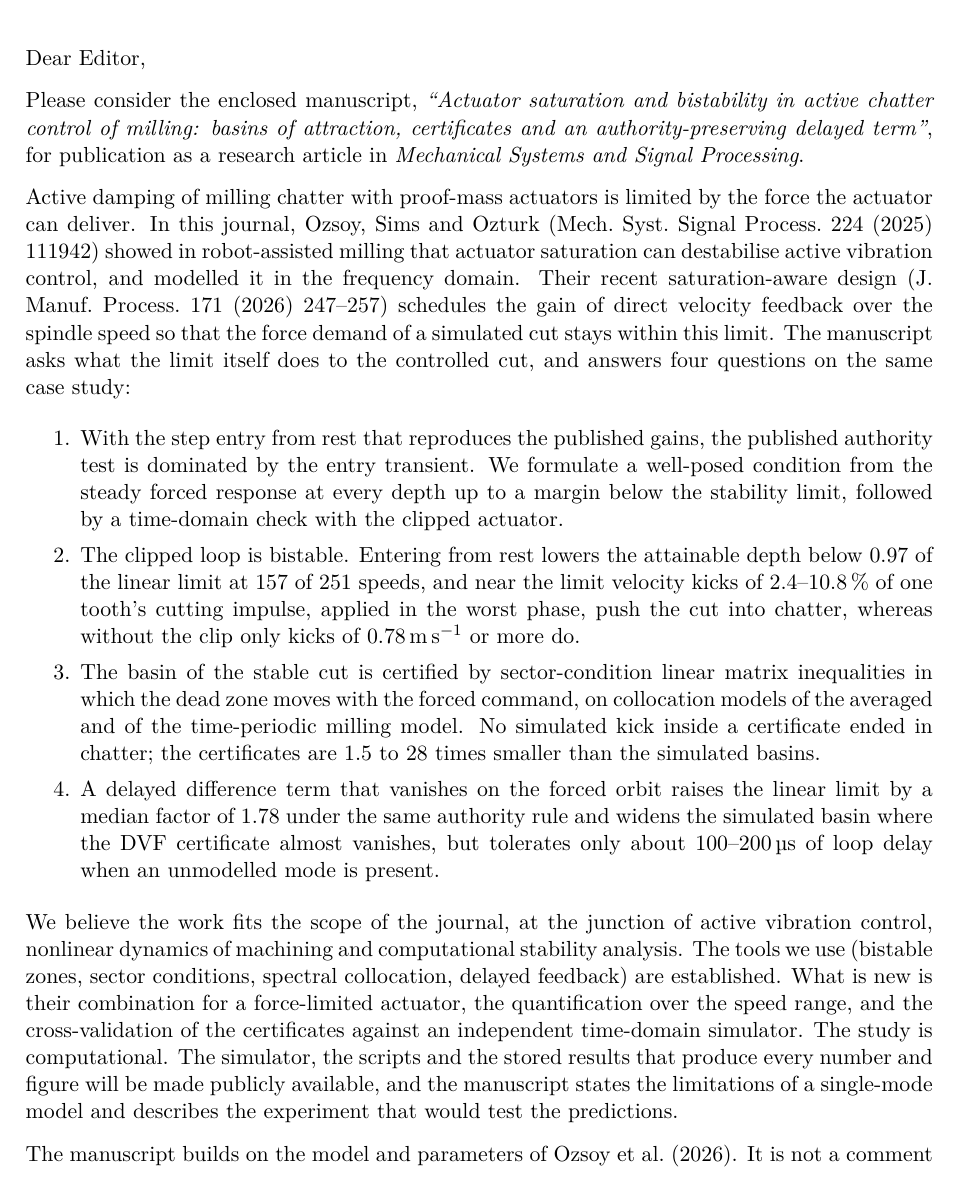
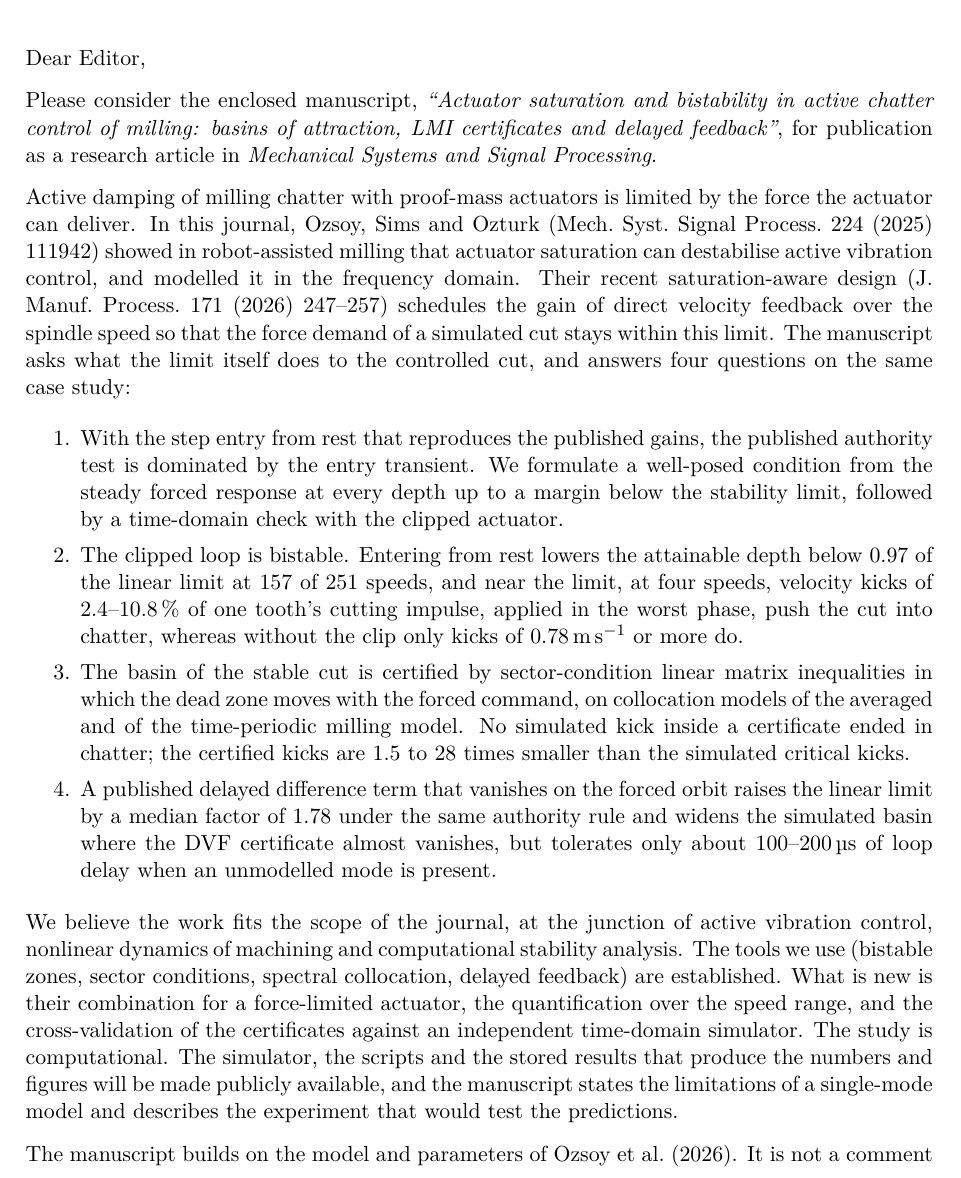
Before and after one commit to samo14s/new-controller, a LaTeX letter (ozsoy2026/paper/cover_letter.tex): part of page 1 of 2, cut so that both start at the same text. Compiled offline with pdfLaTeX.

Commit message:
paper: concise title; cover letter aligned with the verified manuscript
Co-Authored-By: Claude Opus 5.5 <noreply@anthropic.com>
Claude-Session: https://claude.ai/code/session_016Cg6GfRgF33WM7u89dxVZA

```diff
--- a/ozsoy2026/paper/cover_letter.tex
+++ b/ozsoy2026/paper/cover_letter.tex
@@ -12,17 +12,17 @@
 \begin{letter}{The Editor\\ Mechanical Systems and Signal Processing}
 \opening{Dear Editor,}
 
-Please consider the enclosed manuscript, \emph{``Actuator saturation and bistability in active chatter control of milling: basins of attraction, certificates and an authority-preserving delayed term''}, for publication as a research article in \emph{Mechanical Systems and Signal Processing}.
+Please consider the enclosed manuscript, \emph{``Actuator saturation and bistability in active chatter control of milling: basins of attraction, LMI certificates and delayed feedback''}, for publication as a research article in \emph{Mechanical Systems and Signal Processing}.
 
 Active damping of milling chatter with proof-mass actuators is limited by the force the actuator can deliver. In this journal, Ozsoy, Sims and Ozturk (Mech.\ Syst.\ Signal Process.\ 224 (2025) 111942) showed in robot-assisted milling that actuator saturation can destabilise active vibration control, and modelled it in the frequency domain. Their recent saturation-aware design (J.\ Manuf.\ Process.\ 171 (2026) 247--257) schedules the gain of direct velocity feedback over the spindle speed so that the force demand of a simulated cut stays within this limit. The manuscript asks what the limit itself does to the controlled cut, and answers four questions on the same case study:
 \begin{enumerate}
 \item With the step entry from rest that reproduces the published gains, the published authority test is dominated by the entry transient. We formulate a well-posed condition from the steady forced response at every depth up to a margin below the stability limit, followed by a time-domain check with the clipped actuator.
-\item The clipped loop is bistable. Entering from rest lowers the attainable depth below 0.97 of the linear limit at 157 of 251 speeds, and near the limit velocity kicks of 2.4--10.8\,\% of one tooth's cutting impulse, applied in the worst phase, push the cut into chatter, whereas without the clip only kicks of \SI{0.78}{\metre\per\second} or more do.
-\item The basin of the stable cut is certified by sector-condition linear matrix inequalities in which the dead zone moves with the forced command, on collocation models of the averaged and of the time-periodic milling model. No simulated kick inside a certificate ended in chatter; the certificates are 1.5 to 28 times smaller than the simulated basins.
-\item A delayed difference term that vanishes on the forced orbit raises the linear limit by a median factor of 1.78 under the same authority rule and widens the simulated basin where the DVF certificate almost vanishes, but tolerates only about \SIrange{100}{200}{\micro\second} of loop delay when an unmodelled mode is present.
+\item The clipped loop is bistable. Entering from rest lowers the attainable depth below 0.97 of the linear limit at 157 of 251 speeds, and near the limit, at four speeds, velocity kicks of 2.4--10.8\,\% of one tooth's cutting impulse, applied in the worst phase, push the cut into chatter, whereas without the clip only kicks of \SI{0.78}{\metre\per\second} or more do.
+\item The basin of the stable cut is certified by sector-condition linear matrix inequalities in which the dead zone moves with the forced command, on collocation models of the averaged and of the time-periodic milling model. No simulated kick inside a certificate ended in chatter; the certified kicks are 1.5 to 28 times smaller than the simulated critical kicks.
+\item A published delayed difference term that vanishes on the forced orbit raises the linear limit by a median factor of 1.78 under the same authority rule and widens the simulated basin where the DVF certificate almost vanishes, but tolerates only about \SIrange{100}{200}{\micro\second} of loop delay when an unmodelled mode is present.
 \end{enumerate}
 
-We believe the work fits the scope of the journal, at the junction of active vibration control, nonlinear dynamics of machining and computational stability analysis. The tools we use (bistable zones, sector conditions, spectral collocation, delayed feedback) are established. What is new is their combination for a force-limited actuator, the quantification over the speed range, and the cross-validation of the certificates against an independent time-domain simulator. The study is computational. The simulator, the scripts and the stored results that produce every number and figure will be made publicly available, and the manuscript states the limitations of a single-mode model and describes the experiment that would test the predictions.
+We believe the work fits the scope of the journal, at the junction of active vibration control, nonlinear dynamics of machining and computational stability analysis. The tools we use (bistable zones, sector conditions, spectral collocation, delayed feedback) are established. What is new is their combination for a force-limited actuator, the quantification over the speed range, and the cross-validation of the certificates against an independent time-domain simulator. The study is computational. The simulator, the scripts and the stored results that produce the numbers and figures will be made publicly available, and the manuscript states the limitations of a single-mode model and describes the experiment that would test the predictions.
 
 The manuscript builds on the model and parameters of Ozsoy et al.\ (2026). It is not a comment on that article: we use the published case study as a well-documented benchmark and discuss only those aspects of the published design that bear on our questions.
 
```
Also changed, not shown: ozsoy2026/paper/main.tex (+1 -1 lines).
